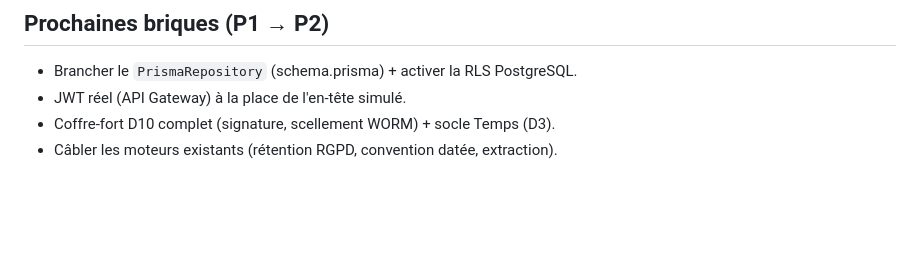
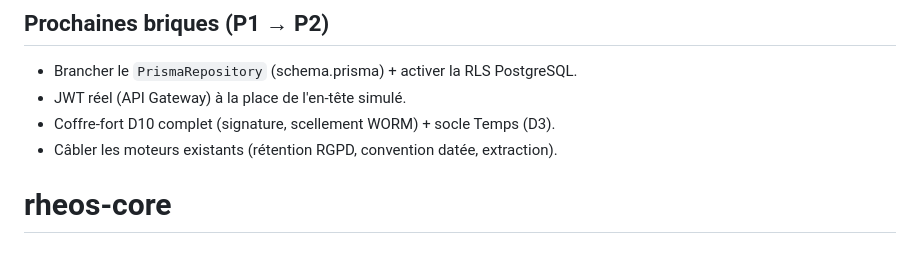
Before and after one commit to Hjgjkfgj/rheos-core, a Markdown page: README.md, the part around the change. Drawn GitHub-style; blank space fills up the shorter version.

Commit message:
premier commit

```diff
--- a/README.md
+++ b/README.md
@@ -161,3 +161,4 @@ test/           Scénarios exécutables (Gherkin → Vitest)
 - JWT réel (API Gateway) à la place de l'en-tête simulé.
 - Coffre-fort D10 complet (signature, scellement WORM) + socle Temps (D3).
 - Câbler les moteurs existants (rétention RGPD, convention datée, extraction).
+# rheos-core
```
